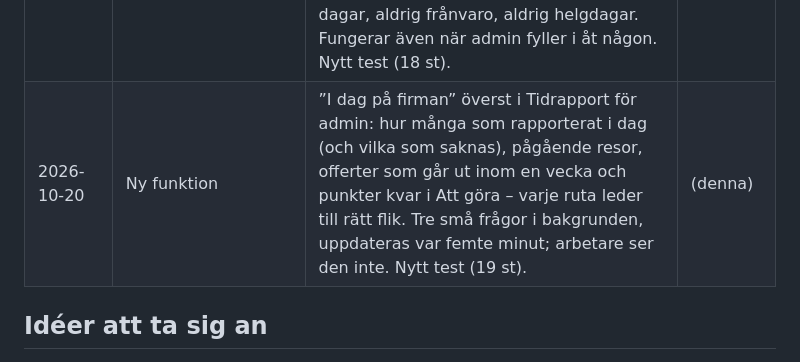
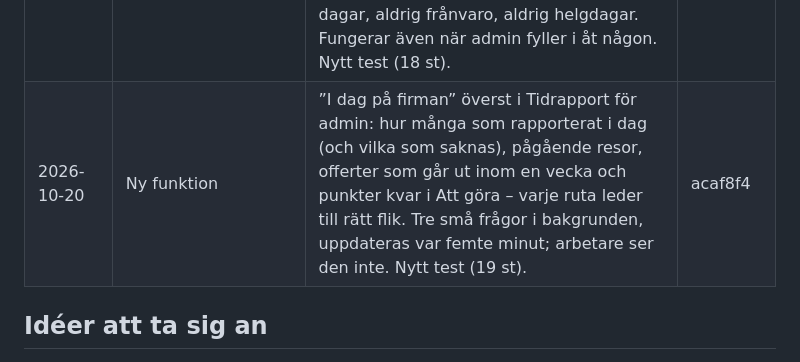
Before and after one commit to andymiftari/Bot, a Markdown page: SANDBOX-LOGG.md, the part around the change. Drawn GitHub-style.

```diff
--- a/SANDBOX-LOGG.md
+++ b/SANDBOX-LOGG.md
@@ -44,7 +44,7 @@ stoppas av artifaktens ram.
 | 2026-10-20 | Ny funktion | ”Kopiera till ny” på en offert: ett liknande jobb får samma rader, rubrik, inledning och villkor – nytt nummer, dagens datum, utkast och tom kund. Nytt test (16 st). | e658c84 |
 | 2026-10-20 | Ny funktion | Kundregister: kundfältet i offerter och projekt föreslår tidigare kunder medan man skriver; väljer man en hämtas kontaktperson, adress, e-post och telefon från senaste offerten – bara till tomma fält. Nytt test (17 st). | dfe83df |
 | 2026-10-20 | Ny funktion | ”Fyll N dagar som förra veckan” i veckovyn: kopierar förra veckans arbetsposter dag för dag (måndag→måndag …) till tomma, olåsta vardagar fram till i dag – aldrig framtida dagar, aldrig frånvaro, aldrig helgdagar. Fungerar även när admin fyller i åt någon. Nytt test (18 st). | d84e805 |
-| 2026-10-20 | Ny funktion | ”I dag på firman” överst i Tidrapport för admin: hur många som rapporterat i dag (och vilka som saknas), pågående resor, offerter som går ut inom en vecka och punkter kvar i Att göra – varje ruta leder till rätt flik. Tre små frågor i bakgrunden, uppdateras var femte minut; arbetare ser den inte. Nytt test (19 st). | (denna) |
+| 2026-10-20 | Ny funktion | ”I dag på firman” överst i Tidrapport för admin: hur många som rapporterat i dag (och vilka som saknas), pågående resor, offerter som går ut inom en vecka och punkter kvar i Att göra – varje ruta leder till rätt flik. Tre små frågor i bakgrunden, uppdateras var femte minut; arbetare ser den inte. Nytt test (19 st). | acaf8f4 |
 
 ## Idéer att ta sig an
 
```
